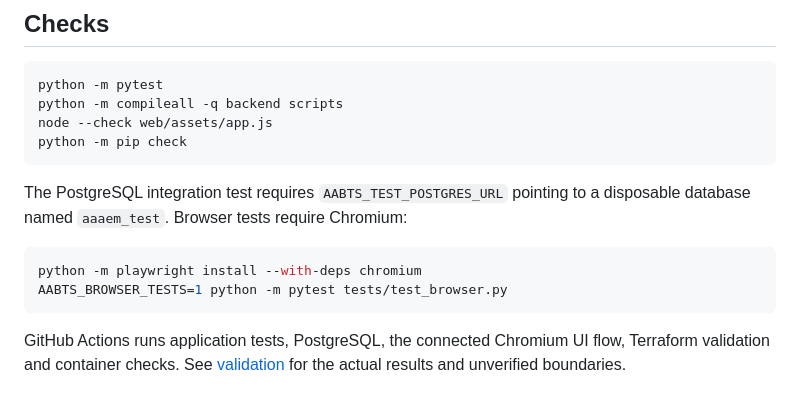
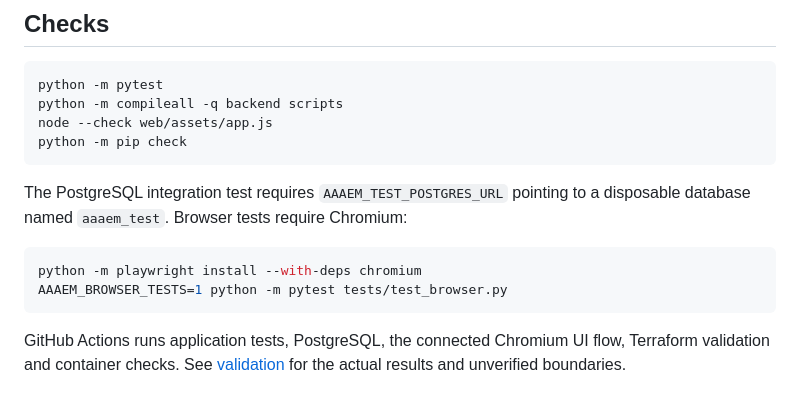
Before and after one commit to ramkarthik77/agentic-platform, a Markdown page: README.md, the part around the change. Rendered like a GitHub page.

Commit message:
Preserve existing runtime environment variables and HTTP headers during AABTS rebrand

````diff
--- a/README.md
+++ b/README.md
@@ -83,11 +83,11 @@ node --check web/assets/app.js
 python -m pip check
 ```
 
-The PostgreSQL integration test requires `AABTS_TEST_POSTGRES_URL` pointing to a disposable database named `aaaem_test`. Browser tests require Chromium:
+The PostgreSQL integration test requires `AAAEM_TEST_POSTGRES_URL` pointing to a disposable database named `aaaem_test`. Browser tests require Chromium:
 
 ```bash
 python -m playwright install --with-deps chromium
-AABTS_BROWSER_TESTS=1 python -m pytest tests/test_browser.py
+AAAEM_BROWSER_TESTS=1 python -m pytest tests/test_browser.py
 ```
 
 GitHub Actions runs application tests, PostgreSQL, the connected Chromium UI flow, Terraform validation and container checks. See [validation](docs/VALIDATION.md) for the actual results and unverified boundaries.
````
